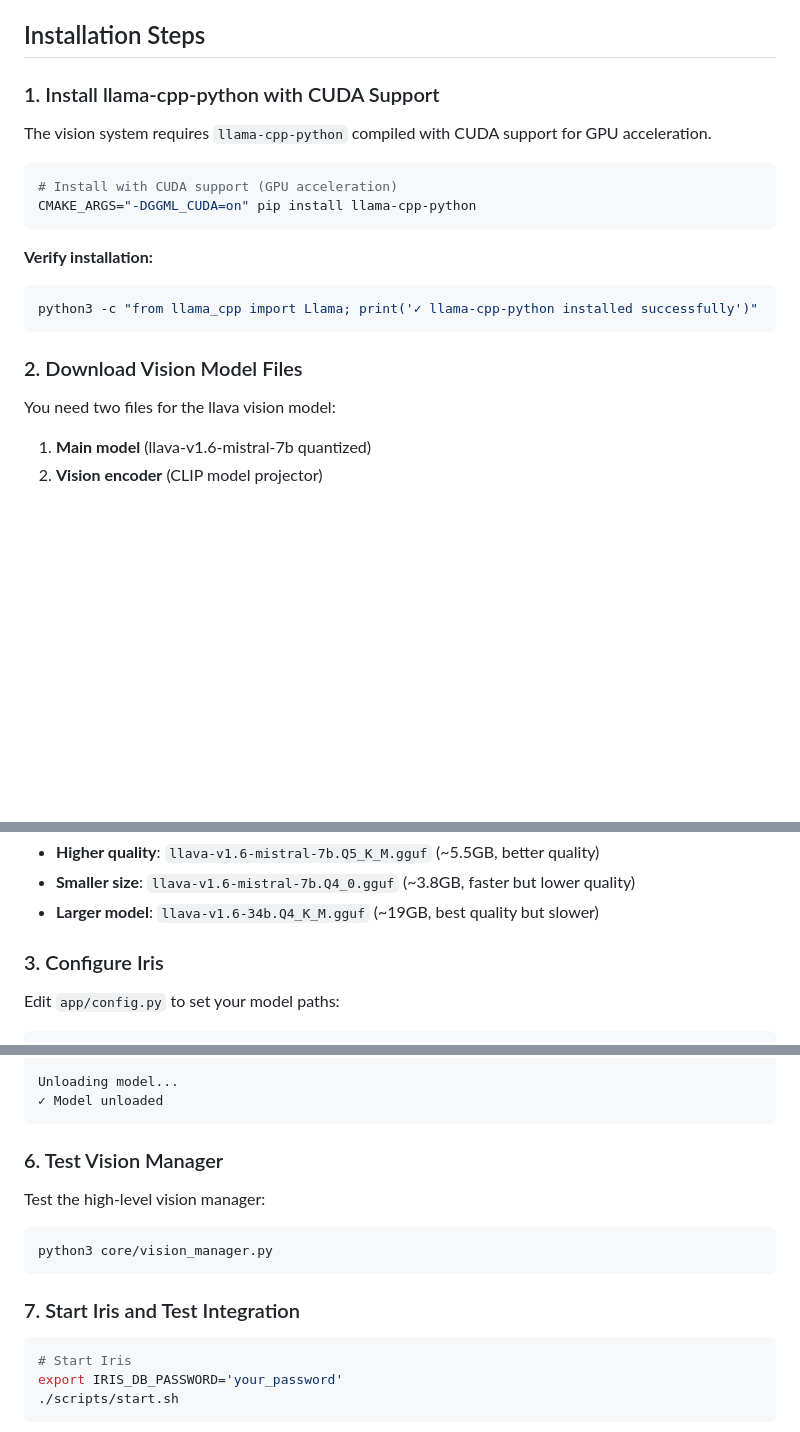
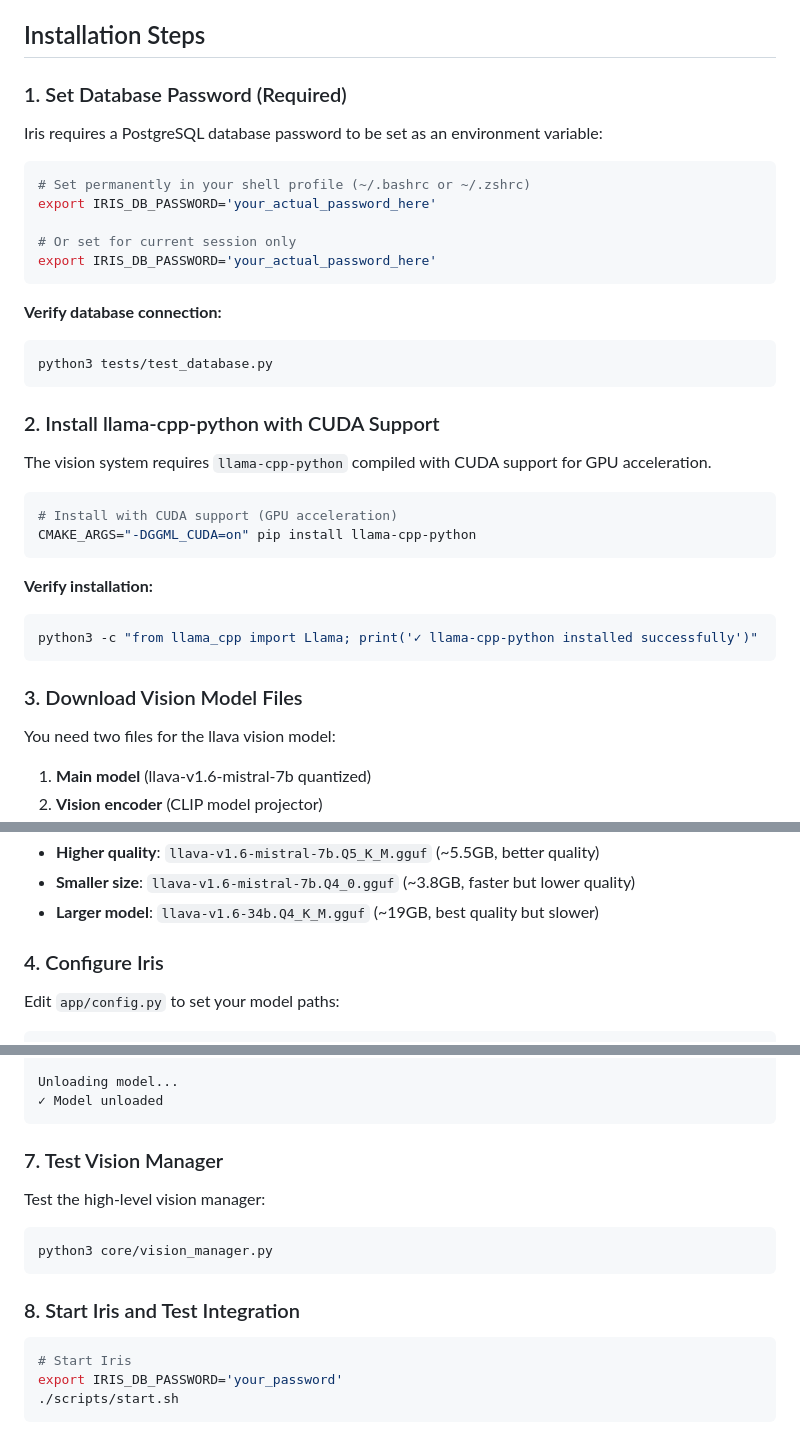
Before and after one commit to vshortt73/airis-v1, a Markdown page: VISION_SETUP.md, 3 parts joined by grey strips. Drawn GitHub-style; blank space fills up the shorter version.

````diff
--- a/VISION_SETUP.md
+++ b/VISION_SETUP.md
@@ -22,7 +22,24 @@ This guide walks through setting up the vision system.
 
 ## Installation Steps
 
-### 1. Install llama-cpp-python with CUDA Support
+### 1. Set Database Password (Required)
+
+Iris requires a PostgreSQL database password to be set as an environment variable:
+
+```bash
+# Set permanently in your shell profile (~/.bashrc or ~/.zshrc)
+export IRIS_DB_PASSWORD='your_actual_password_here'
+
+# Or set for current session only
+export IRIS_DB_PASSWORD='your_actual_password_here'
+```
+
+**Verify database connection:**
+```bash
+python3 tests/test_database.py
+```
+
+### 2. Install llama-cpp-python with CUDA Support
 
 The vision system requires `llama-cpp-python` compiled with CUDA support for GPU acceleration.
 
@@ -36,7 +53,7 @@ CMAKE_ARGS="-DGGML_CUDA=on" pip install llama-cpp-python
 python3 -c "from llama_cpp import Llama; print('✓ llama-cpp-python installed successfully')"
 ```
 
-### 2. Download Vision Model Files
+### 3. Download Vision Model Files
 
 You need two files for the llava vision model:
 1. **Main model** (llava-v1.6-mistral-7b quantized)
@@ -59,7 +76,7 @@ wget https://huggingface.co/cjpais/llava-v1.6-mistral-7b-gguf/resolve/main/mmpro
 - **Smaller size**: `llava-v1.6-mistral-7b.Q4_0.gguf` (~3.8GB, faster but lower quality)
 - **Larger model**: `llava-v1.6-34b.Q4_K_M.gguf` (~19GB, best quality but slower)
 
-### 3. Configure Iris
+### 4. Configure Iris
 
 Edit `app/config.py` to set your model paths:
 
@@ -120,7 +137,7 @@ Unloading model...
 ✓ Model unloaded
 ```
 
-### 6. Test Vision Manager
+### 7. Test Vision Manager
 
 Test the high-level vision manager:
 
@@ -128,7 +145,7 @@ Test the high-level vision manager:
 python3 core/vision_manager.py
 ```
 
-### 7. Start Iris and Test Integration
+### 8. Start Iris and Test Integration
 
 ```bash
 # Start Iris
````
Also changed, not shown: other parts of VISION_SETUP.md (+2 -2 lines), README.md (+14 -5 lines).
